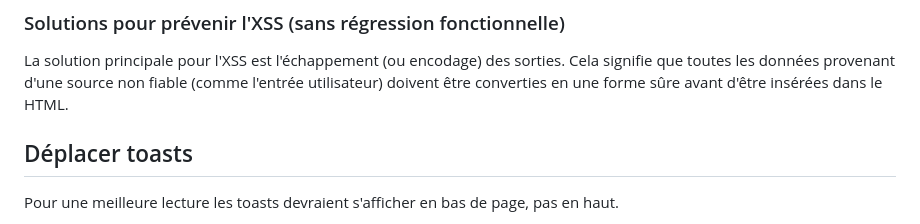
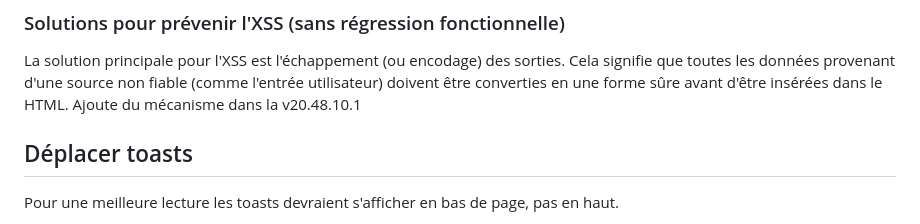
Before and after one commit to Numa-Q/TheElectri-Cal, a Markdown page: README.md, the part around the change. GitHub-like rendering.

```diff
--- a/README.md
+++ b/README.md
@@ -16,6 +16,7 @@ Ajouter la date et l'heure d'export dans le nom de fichier (?)
 ## OWASP
 ### Solutions pour prévenir l'XSS (sans régression fonctionnelle)
 La solution principale pour l'XSS est l'échappement (ou encodage) des sorties. Cela signifie que toutes les données provenant d'une source non fiable (comme l'entrée utilisateur) doivent être converties en une forme sûre avant d'être insérées dans le HTML.
+Ajoute du mécanisme dans la v20.48.10.1
 
 ## Déplacer toasts
 Pour une meilleure lecture les toasts devraient s'afficher en bas de page, pas en haut.
```
